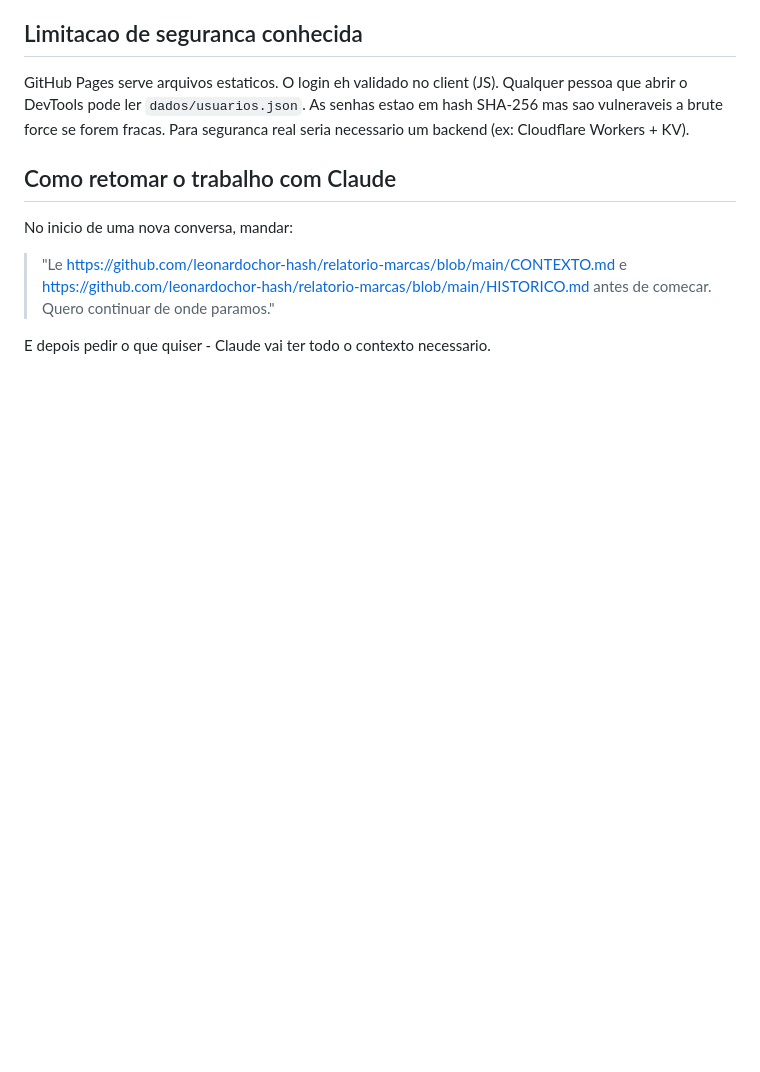
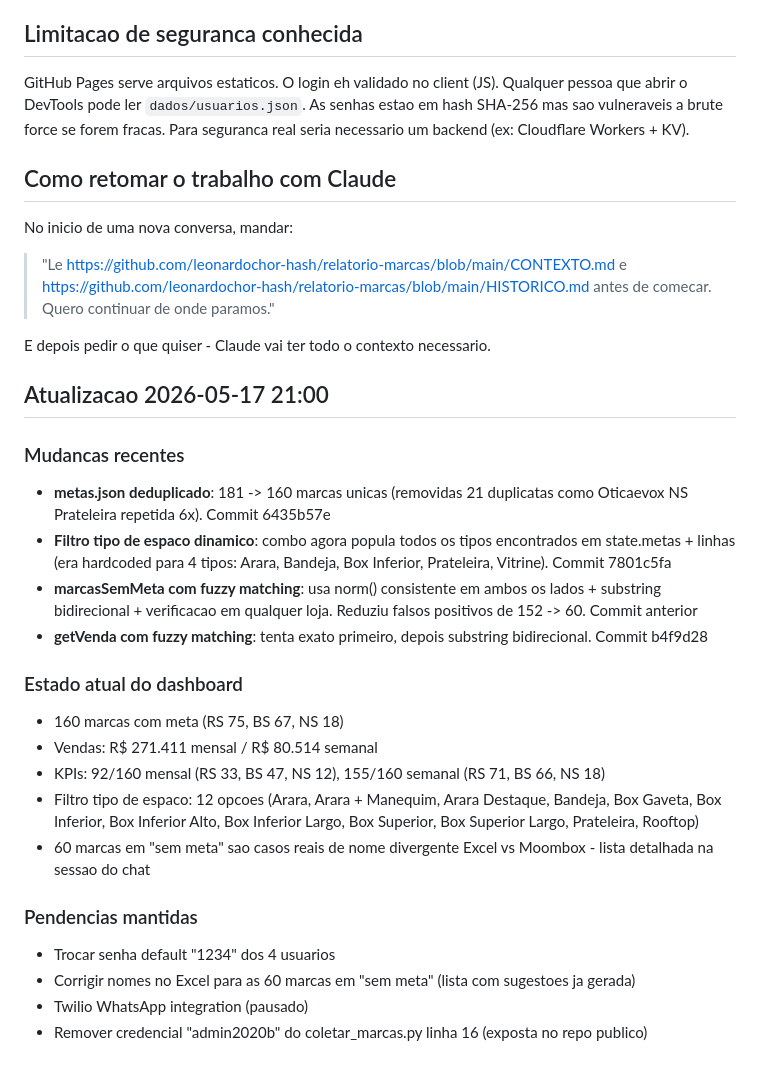
Before and after one commit to leonardochor-hash/relatorio-marcas, a Markdown page: CONTEXTO.md, the part around the change. GitHub-like rendering; blank space fills up the shorter version.

Commit message:
Update CONTEXTO.md: estado pos-dedup e fixes (160 marcas, 12 tipos, fuzzy match)

```diff
--- a/CONTEXTO.md
+++ b/CONTEXTO.md
@@ -84,3 +84,27 @@ No inicio de uma nova conversa, mandar:
 > "Le https://github.com/leonardochor-hash/relatorio-marcas/blob/main/CONTEXTO.md e https://github.com/leonardochor-hash/relatorio-marcas/blob/main/HISTORICO.md antes de comecar. Quero continuar de onde paramos."
 
 E depois pedir o que quiser - Claude vai ter todo o contexto necessario.
+
+## Atualizacao 2026-05-17 21:00
+
+### Mudancas recentes
+
+- **metas.json deduplicado**: 181 -> 160 marcas unicas (removidas 21 duplicatas como Oticaevox NS Prateleira repetida 6x). Commit 6435b57e
+- **Filtro tipo de espaco dinamico**: combo agora popula todos os tipos encontrados em state.metas + linhas (era hardcoded para 4 tipos: Arara, Bandeja, Box Inferior, Prateleira, Vitrine). Commit 7801c5fa
+- **marcasSemMeta com fuzzy matching**: usa norm() consistente em ambos os lados + substring bidirecional + verificacao em qualquer loja. Reduziu falsos positivos de 152 -> 60. Commit anterior
+- **getVenda com fuzzy matching**: tenta exato primeiro, depois substring bidirecional. Commit b4f9d28
+
+### Estado atual do dashboard
+
+- 160 marcas com meta (RS 75, BS 67, NS 18)
+- Vendas: R$ 271.411 mensal / R$ 80.514 semanal
+- KPIs: 92/160 mensal (RS 33, BS 47, NS 12), 155/160 semanal (RS 71, BS 66, NS 18)
+- Filtro tipo de espaco: 12 opcoes (Arara, Arara + Manequim, Arara Destaque, Bandeja, Box Gaveta, Box Inferior, Box Inferior Alto, Box Inferior Largo, Box Superior, Box Superior Largo, Prateleira, Rooftop)
+- 60 marcas em "sem meta" sao casos reais de nome divergente Excel vs Moombox - lista detalhada na sessao do chat
+
+### Pendencias mantidas
+
+- Trocar senha default "1234" dos 4 usuarios
+- Corrigir nomes no Excel para as 60 marcas em "sem meta" (lista com sugestoes ja gerada)
+- Twilio WhatsApp integration (pausado)
+- Remover credencial "admin2020b" do coletar_marcas.py linha 16 (exposta no repo publico)
```
